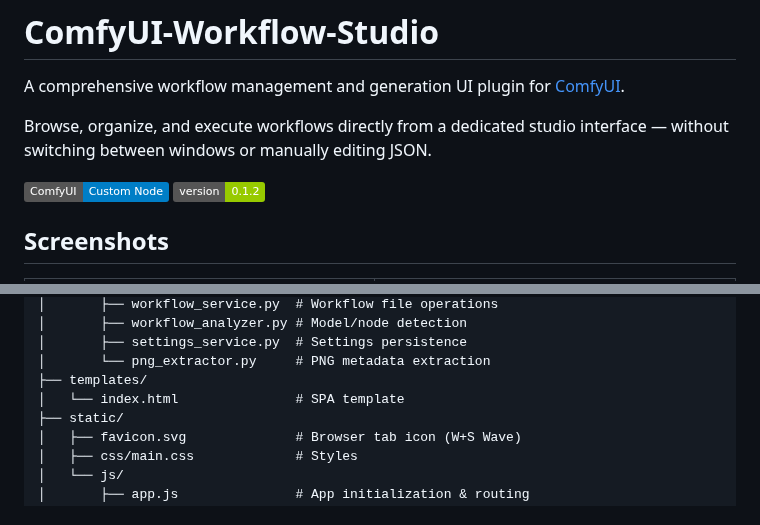
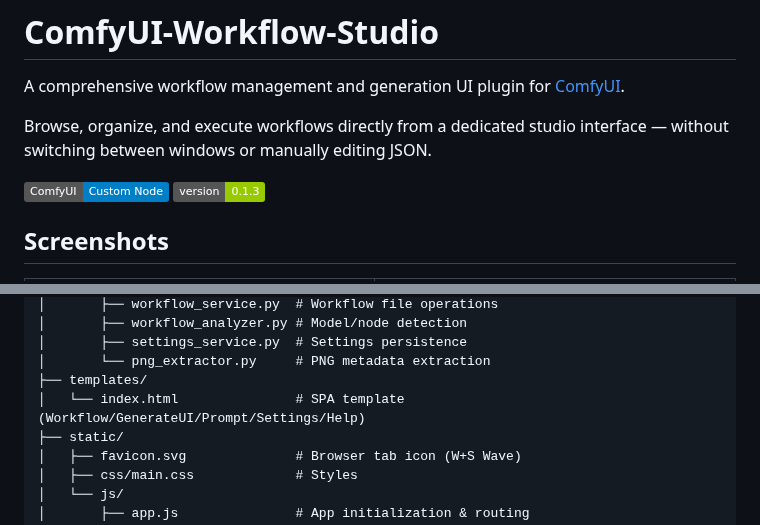
Before and after one commit to ketle-man/ComfyUI-Workflow-Studio, a Markdown page: README.md, 2 parts joined by grey strips. GitHub-like rendering; badges without logos.

```diff
--- a/README.md
+++ b/README.md
@@ -5,7 +5,7 @@ A comprehensive workflow management and generation UI plugin for [ComfyUI](https
 Browse, organize, and execute workflows directly from a dedicated studio interface — without switching between windows or manually editing JSON.
 
 ![Workflow Studio](https://img.shields.io/badge/ComfyUI-Custom_Node-blue)
-![Version](https://img.shields.io/badge/version-0.1.2-green)
+![Version](https://img.shields.io/badge/version-0.1.3-green)
 
 ## Screenshots
 
@@ -165,7 +174,7 @@ ComfyUI-Workflow-Studio/
 │       ├── settings_service.py  # Settings persistence
 │       └── png_extractor.py     # PNG metadata extraction
 ├── templates/
-│   └── index.html               # SPA template
+│   └── index.html               # SPA template (Workflow/GenerateUI/Prompt/Settings/Help)
 ├── static/
 │   ├── favicon.svg              # Browser tab icon (W+S Wave)
 │   ├── css/main.css             # Styles
```
Also changed, not shown: other parts of README.md (+12 -3 lines), DEVLOG.md (+29 -1 lines), docs/screenshot_help.png (added), 4 other files.
